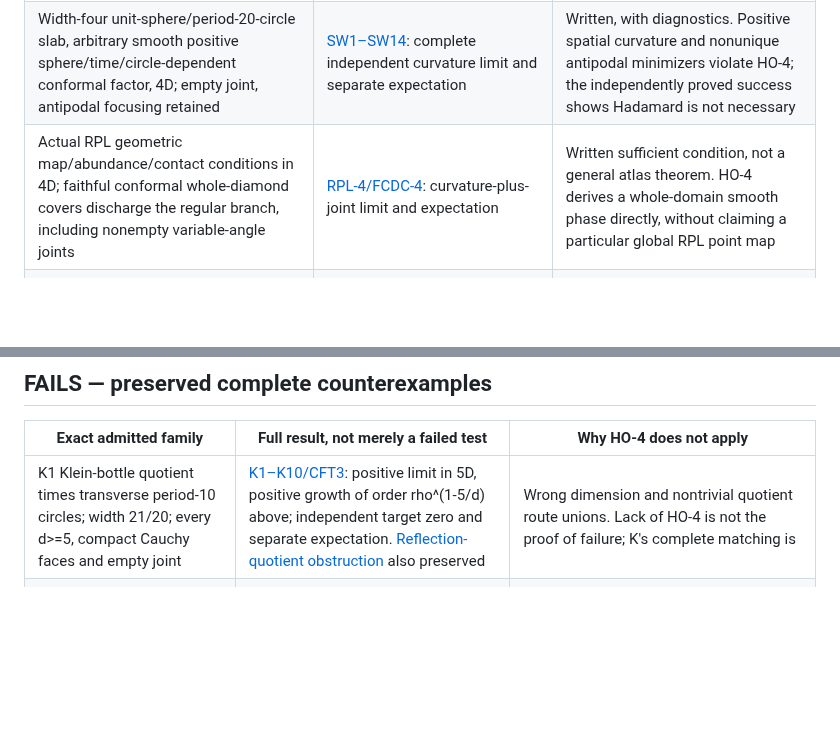
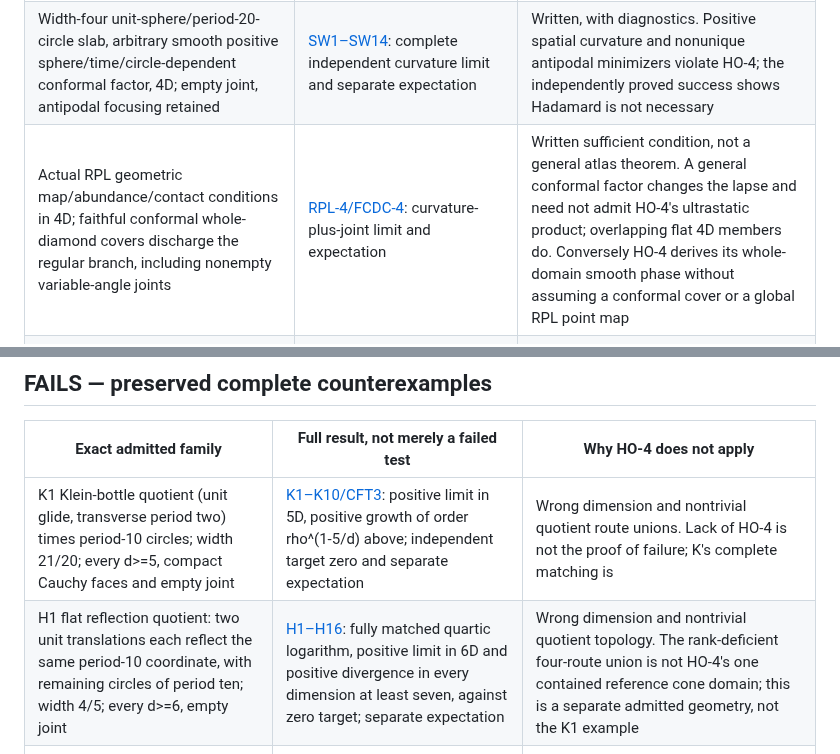
Before and after one commit to q5m-ai/causal-set-emergence, a Markdown page: notes/intrinsic-coverage-ledger.md, 2 parts joined by grey strips. Drawn GitHub-style; blank space fills up the shorter version.

Commit message:
Distinguish both flat quotient failures and conformal applicability
Keep the source-backed ledger's geometric hypotheses explicit. Documentation-only refinement; the mathematical producer and diagnostics are unchanged.

Implemented by OpenAI assistant in Pi. Refs #172, #81

```diff
--- a/notes/intrinsic-coverage-ledger.md
+++ b/notes/intrinsic-coverage-ledger.md
@@ -36,7 +36,7 @@ remain #94/#86.
 | Minkowski G-SS, each integer dimension at least two, smooth or the specified sufficient regularity | [A1–A3](all-dimensional-flat-limit.md): complete angle-weighted joint limit and expectation | Written. No all-C3 higher-dimensional promotion; HO-4 is only 4D |
 | Cubic flat-torus slabs, period L and duration T, thin 0<T<L/2 or first cut L/2<T<L/sqrt(2), every d>=2; empty joint | [Thin full-partner theorem](full-partner-globalization.md) and [first cut](first-cut-flat-torus.md): zero complete/expected limits | Written dimension-indexed results; [thin 4D #166](../formal/THIN_TORUS_LIMIT.md) compiled. Nontrivial quotient topology prevents direct HO-4 instantiation; that is not failure |
 | Width-four unit-sphere/period-20-circle slab, arbitrary smooth positive sphere/time/circle-dependent conformal factor, 4D; empty joint, antipodal focusing retained | [SW1–SW14](sphere-dependent-conformal-limit.md): complete independent curvature limit and separate expectation | Written, with diagnostics. Positive spatial curvature and nonunique antipodal minimizers violate HO-4; the independently proved success shows Hadamard is not necessary |
-| Actual RPL geometric map/abundance/contact conditions in 4D; faithful conformal whole-diamond covers discharge the regular branch, including nonempty variable-angle joints | [RPL-4/FCDC-4](geometric-long-cancellation.md): curvature-plus-joint limit and expectation | Written sufficient condition, not a general atlas theorem. HO-4 derives a whole-domain smooth phase directly, without claiming a particular global RPL point map |
+| Actual RPL geometric map/abundance/contact conditions in 4D; faithful conformal whole-diamond covers discharge the regular branch, including nonempty variable-angle joints | [RPL-4/FCDC-4](geometric-long-cancellation.md): curvature-plus-joint limit and expectation | Written sufficient condition, not a general atlas theorem. A general conformal factor changes the lapse and need not admit HO-4's ultrastatic product; overlapping flat 4D members do. Conversely HO-4 derives its whole-domain smooth phase without assuming a conformal cover or a global RPL point map |
 | Rosen plane waves on R4 with arbitrary smooth uniformly positive bounded 2-by-2 transverse profile, every ambient-contained G-SS region | [PW-4](nonconformal-plane-wave-limit.md): full deterministic and expected actual joint limit; independent scalar bulk zero | Written. Not generally ultrastatic Hadamard. Its exact quadratic reference calculation is used in HO5, not substituted for the original nonlinear interval |
 | **New: every 4D ultrastatic ambient with complete simply connected smooth spatial h and nonpositive sectional curvature; every actual G-SS region, including nonempty variable-angle joints** | **[HO-4](hadamard-optical-limit.md): whole optical containment, both tips, smooth physical phase and real contact remainder; complete curvature-plus-joint limit, then original-law expectation** | **Written, not compiled or human-accepted.** Infinite-dimensional variable-curvature coverage; HO12–HO14 give a non-conformally-flat example with independent nonzero bulk and actual joint |
 | Exactly TT1's fixed flat 4D two-cone lens and union, nonplanar floor, both tips, same-side crease and Gamma | [TT-A LA1–LA10](two-tip-lens-limit.md), [TT-B LB1–LB4](two-tip-null-limit.md): complete exposed SN target and separate original-law expectation; no additional net crease/Gamma term | Integrated written proofs. Not vanishing of every localized stratum, arbitrary bilocal additivity or G-SS/HO-4 coverage |
@@ -46,7 +46,8 @@ remain #94/#86.
 
 | Exact admitted family | Full result, not merely a failed test | Why HO-4 does not apply |
 | --- | --- | --- |
-| K1 Klein-bottle quotient times transverse period-10 circles; width 21/20; every d>=5, compact Cauchy faces and empty joint | [K1–K10/CFT3](flat-klein-bottle-obstruction.md): positive limit in 5D, positive growth of order rho^(1-5/d) above; independent target zero and separate expectation. [Reflection-quotient obstruction](flat-holonomy-obstruction.md) also preserved | Wrong dimension and nontrivial quotient route unions. Lack of HO-4 is not the proof of failure; K's complete matching is |
+| K1 Klein-bottle quotient (unit glide, transverse period two) times period-10 circles; width 21/20; every d>=5, compact Cauchy faces and empty joint | [K1–K10/CFT3](flat-klein-bottle-obstruction.md): positive limit in 5D, positive growth of order rho^(1-5/d) above; independent target zero and separate expectation | Wrong dimension and nontrivial quotient route unions. Lack of HO-4 is not the proof of failure; K's complete matching is |
+| H1 flat reflection quotient: two unit translations each reflect the same period-10 coordinate, with remaining circles of period ten; width 4/5; every d>=6, empty joint | [H1–H16](flat-holonomy-obstruction.md): fully matched quartic logarithm, positive limit in 6D and positive divergence in every dimension at least seven, against zero target; separate expectation | Wrong dimension and nontrivial quotient topology. The rank-deficient four-route union is not HO-4's one contained reference cone domain; this is a separate admitted geometry, not the K1 example |
 | CR4 curved 4D compact torus slab, width 7/4, exactly the fixed sin(2x)-squared metric | [CO1–CO16](curved4-complete-action-obstruction.md): negative leading rho^(3/14) growth, smaller O(rho^(1/6)) remainder, independent zero target, then expected divergence | Not the stated ultrastatic Hadamard geometry. Its actual quartic zero mode invalidates the positive-index reference step. #164's audited sources, certificate and bounded AI-audit provenance are unchanged |
 | Curved 7D width-four unit sphere times four period-20 circles, empty joint | [O1–O16](seven-dimensional-focusing-obstruction.md): positive complete growth of order rho^(2/7), against finite independent curvature target; separate expectation | Wrong dimension, positive curvature and antipodal degeneracy. Written matched obstruction, not a transplanted 4D moment calculation |
 
```
